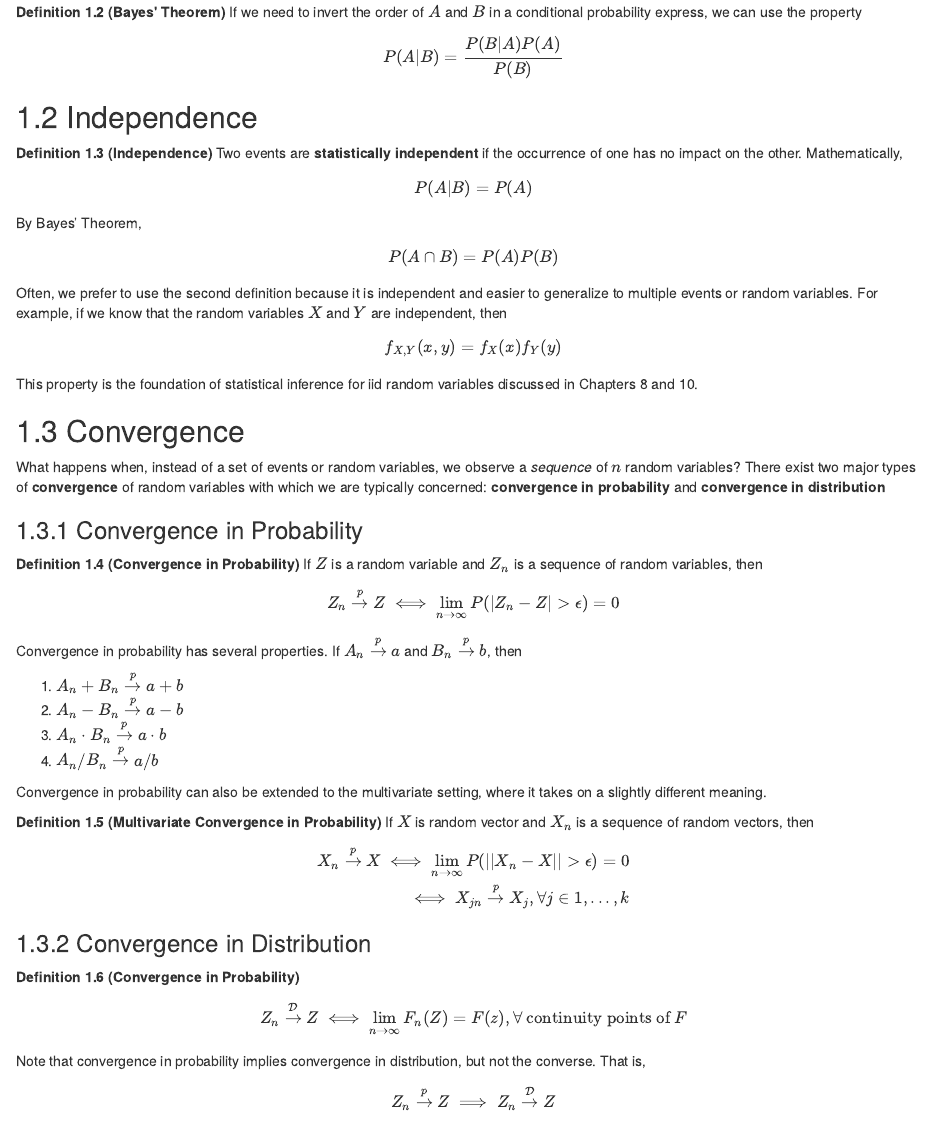
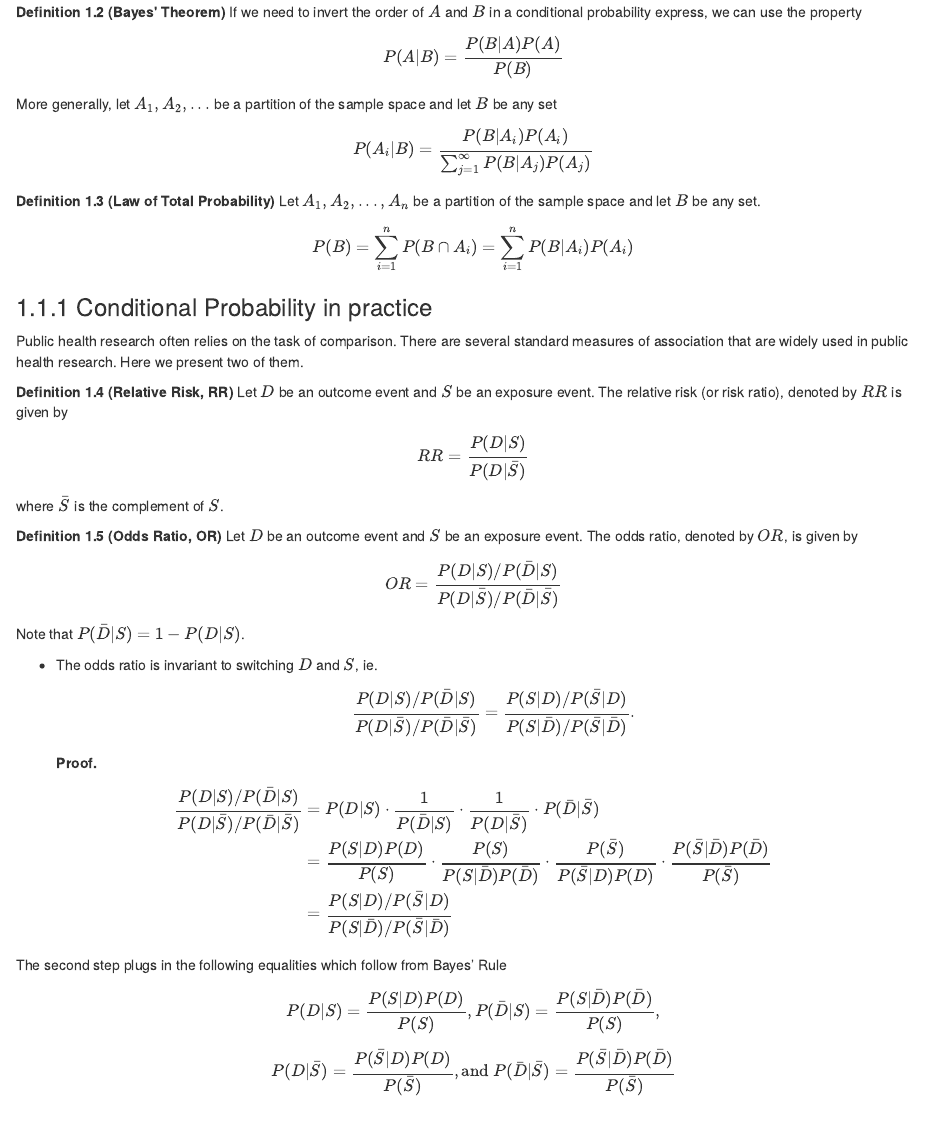
Before and after one commit to salbalkus/Solving-Statistical-Problems, an R Markdown document (03-probability.Rmd): the page in a window 1100 px wide, from 240 px down. Rendered offline with R 4.5, knitr and Pandoc, with nearby package versions; drawn as R Markdown's standard HTML page in place of the format the file asks for.

Commit message:
adding prob material

```diff
--- a/03-probability.Rmd
+++ b/03-probability.Rmd
@@ -16,7 +16,54 @@ $$P(A|B) = \frac{P(A\cap B)}{P(B)}$$
 If we need to invert the order of $A$ and $B$ in a conditional probability express, we can use the property
 
 $$P(A|B) = \frac{P(B|A)P(A)}{P(B)}$$
+More generally, let $A_1, A_2, ...$ be a partition of the sample space and let $B$ be any set
+
+$$P(A_i|B) = \frac{P(B|A_i)P(A_i)}{\sum_{j=1}^{\infty} P(B|A_j)P(A_j)}$$
 :::
+
+:::{.definition name="Law of Total Probability"}
+
+Let $A_1, A_2, ..., A_n$ be a partition of the sample space and let $B$ be any set.
+
+$$P(B) = \sum_{i=1}^{n} P(B \cap A_i) = \sum_{i=1}^{n} P(B|A_i) P(A_i)$$
+
+:::
+
+### Conditional Probability in practice
+
+Public health research often relies on the task of comparison. There are several standard measures of association that are widely used in public health research. Here we present two of them.
+
+:::{.definition name="Relative Risk, RR"}
+
+Let $D$ be an outcome event and $S$ be an exposure event. The relative risk (or risk ratio), denoted by $RR$ is given by
+
+$$RR = \frac{P(D|S)}{P(D|\bar{S})}$$
+where $\bar{S}$ is the complement of $S$.
+
+:::
+
+:::{.definition name="Odds Ratio, OR"}
+
+Let $D$ be an outcome event and $S$ be an exposure event. The odds ratio, denoted by $OR$, is given by
+
+$$OR = \frac{P(D|S)/P(\bar{D}|S)}{P(D|\bar{S})/P(\bar{D}|\bar{S})}$$
+Note that $P(\bar{D}|S) = 1 - P(D|S)$.
+
+- The odds ratio is invariant to switching $D$ and $S$, ie.
+$$\frac{P(D|S)/P(\bar{D}|S)}{P(D|\bar{S})/P(\bar{D}|\bar{S})} = \frac{P(S|D)/P(\bar{S}|D)}{P(S|\bar{D})/P(\bar{S}|\bar{D})}.$$
+**Proof.**
+
+$$
+\begin{aligned}
+\frac{P(D|S)/P(\bar{D}|S)}{P(D|\bar{S})/P(\bar{D}|\bar{S})} &= P(D|S) \cdot \frac{1}{P(\bar{D}|S)} \cdot \frac{1}{P(D|\bar{S})} \cdot P(\bar{D}|\bar{S})\\
+&= \frac{P(S|D) P(D)}{P(S)} \cdot \frac{P(S)}{P(S|\bar{D})P(\bar{D})} \cdot \frac{P(\bar{S})}{P(\bar{S}|D)P(D)} \cdot \frac{P(\bar{S}|\bar{D})P(\bar{D})}{P(\bar{S})} \\
+&= \frac{P(S|D)/P(\bar{S}|D)}{P(S|\bar{D})/P(\bar{S}|\bar{D})}
+\end{aligned}
+$$
+The second step plugs in the following equalities which follow from Bayes' Rule
+
+$$P(D|S) = \frac{P(S|D) P(D)}{P(S)}, P(\bar{D}|S) = \frac{P(S|\bar{D})P(\bar{D})}{P(S)},$$
+$$P(D|\bar{S}) = \frac{P(\bar{S}|D)P(D)}{P(\bar{S})}, \text{and } P(\bar{D}|\bar{S}) = \frac{P(\bar{S}|\bar{D})P(\bar{D})}{P(\bar{S})}$$
 
 ## Independence {#independence}
 
```
Also changed, not shown: 03-probability.Rmd (4 more changed lines).
